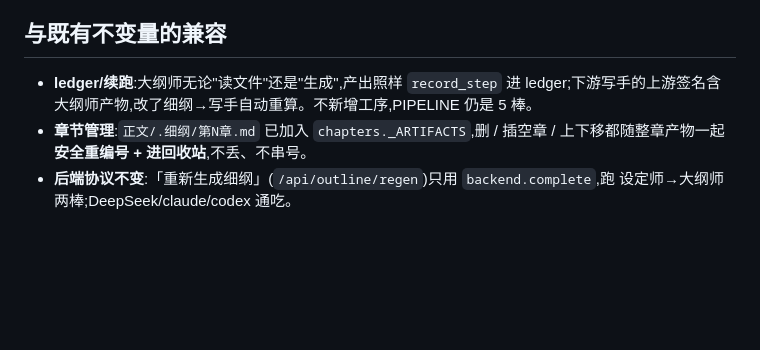
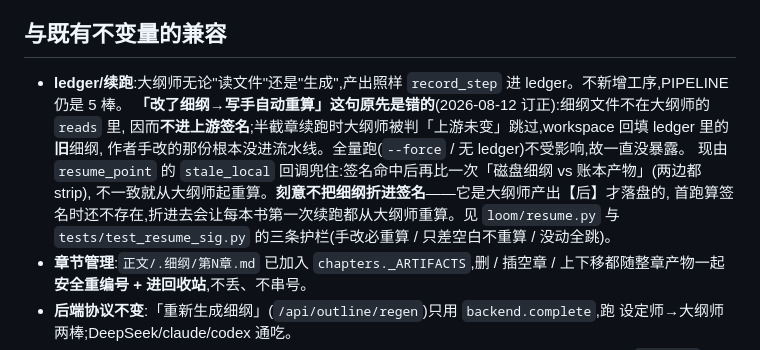
Before and after one commit to WadeZhao23/loom-novel, a Markdown page: docs/adr/0008-scene-outline-editable-wysiwyg.md, the part around the change. GitHub-like rendering; blank space fills up the shorter version.

```diff
--- a/docs/adr/0008-scene-outline-editable-wysiwyg.md
+++ b/docs/adr/0008-scene-outline-editable-wysiwyg.md
@@ -20,7 +20,14 @@
 
 ## 与既有不变量的兼容
 
-- **ledger/续跑**:大纲师无论"读文件"还是"生成",产出照样 `record_step` 进 ledger;下游写手的上游签名含大纲师产物,改了细纲→写手自动重算。不新增工序,PIPELINE 仍是 5 棒。
+- **ledger/续跑**:大纲师无论"读文件"还是"生成",产出照样 `record_step` 进 ledger。不新增工序,PIPELINE 仍是 5 棒。
+  **「改了细纲→写手自动重算」这句原先是错的**(2026-08-12 订正):细纲文件不在大纲师的 `reads` 里,
+  因而**不进上游签名**;半截章续跑时大纲师被判「上游未变」跳过,workspace 回填 ledger 里的**旧**细纲,
+  作者手改的那份根本没进流水线。全量跑(`--force` / 无 ledger)不受影响,故一直没暴露。
+  现由 `resume_point` 的 `stale_local` 回调兜住:签名命中后再比一次「磁盘细纲 vs 账本产物」(两边都 strip),
+  不一致就从大纲师起重算。**刻意不把细纲折进签名**——它是大纲师产出【后】才落盘的,
+  首跑算签名时还不存在,折进去会让每本书第一次续跑都从大纲师重算。见 `loom/resume.py`
+  与 `tests/test_resume_sig.py` 的三条护栏(手改必重算 / 只差空白不重算 / 没动全跳)。
 - **章节管理**:`正文/.细纲/第N章.md` 已加入 `chapters._ARTIFACTS`,删 / 插空章 / 上下移都随整章产物一起**安全重编号 + 进回收站**,不丢、不串号。
 - **后端协议不变**:「重新生成细纲」(`/api/outline/regen`)只用 `backend.complete`,跑 设定师→大纲师 两棒;DeepSeek/claude/codex 通吃。
 - **正交于 voice/what**:细纲只管这一章的结构骨架,绝不回流写作指纹;与卡章纲(跨章脊柱 + `[AI回顾]`)分工清楚,不混。
```
Also changed, not shown: evals/README.md (+20 -0 lines).
